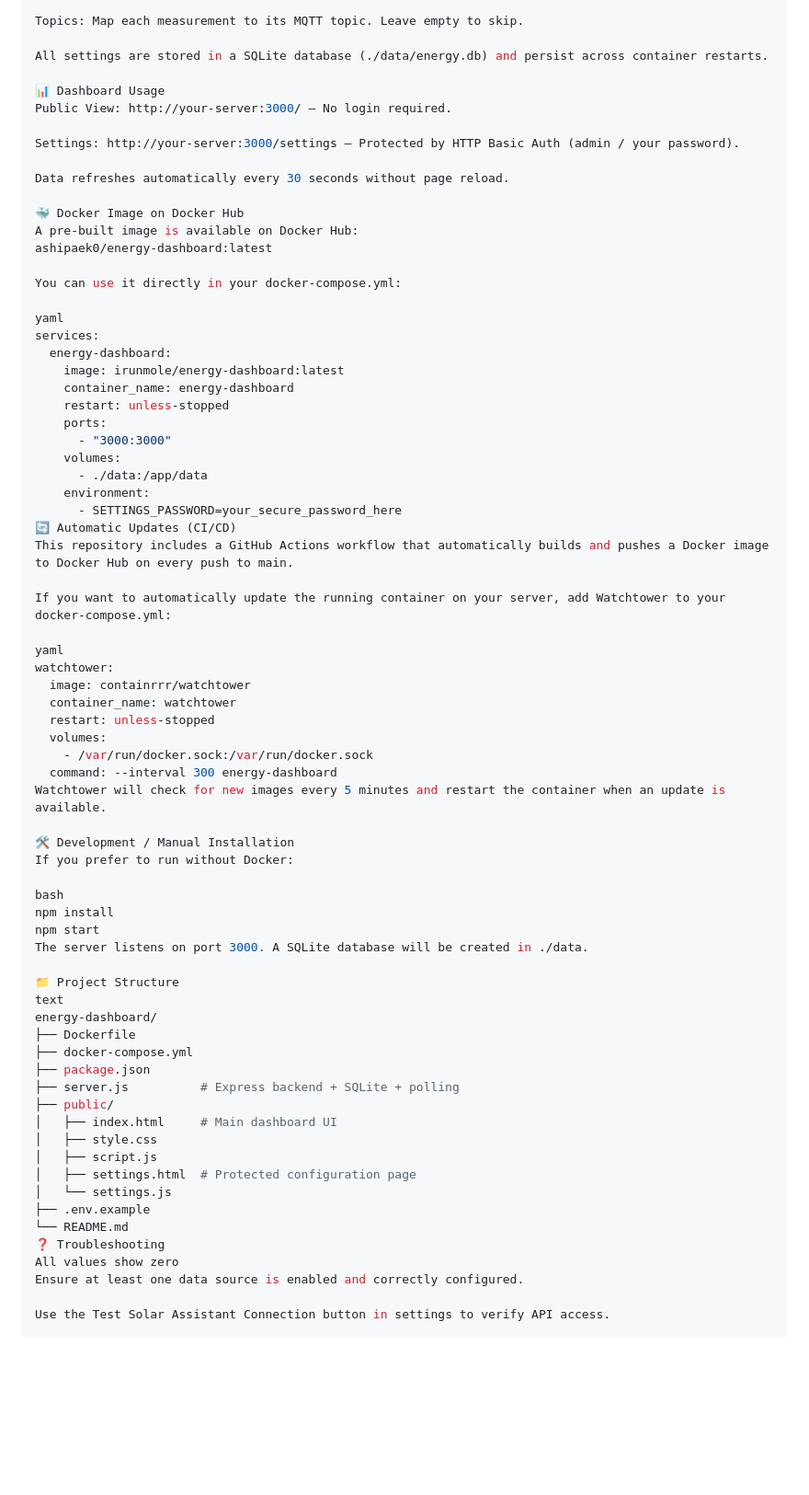
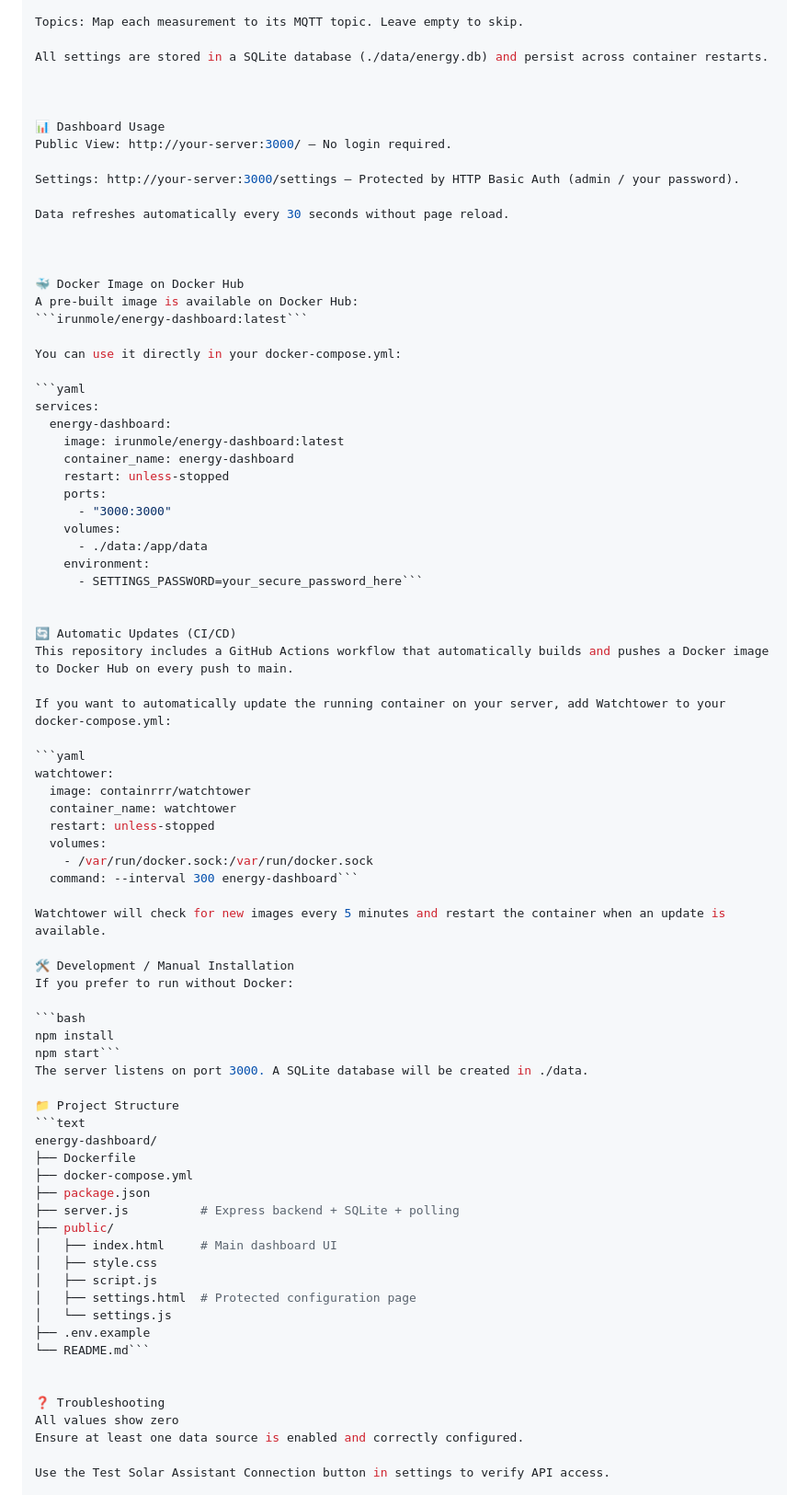
Before and after one commit to ashipaek0/energy-dashboard, a Markdown page: README.md, the part around one of its changes. Shown at 92% size. Drawn GitHub-style; blank space fills up the shorter version.

Commit message:
Revise README for clarity and updated content
Updated README.md with new image links, corrected commands, and improved formatting.

````diff
--- a/README.md
+++ b/README.md
@@ -88,6 +99,8 @@ Topics: Map each measurement to its MQTT topic. Leave empty to skip.
 
 All settings are stored in a SQLite database (./data/energy.db) and persist across container restarts.
 
+
+
 📊 Dashboard Usage
 Public View: http://your-server:3000/ – No login required.
 
@@ -95,13 +108,15 @@ Settings: http://your-server:3000/settings – Protected by HTTP Basic Auth (adm
 
 Data refreshes automatically every 30 seconds without page reload.
 
+
+
 🐳 Docker Image on Docker Hub
 A pre‑built image is available on Docker Hub:
-ashipaek0/energy-dashboard:latest
+```irunmole/energy-dashboard:latest```
 
 You can use it directly in your docker-compose.yml:
 
-yaml
+```yaml
 services:
   energy-dashboard:
     image: irunmole/energy-dashboard:latest
@@ -112,32 +127,35 @@ services:
     volumes:
       - ./data:/app/data
     environment:
-      - SETTINGS_PASSWORD=your_secure_password_here
+      - SETTINGS_PASSWORD=your_secure_password_here```
+
+
 🔄 Automatic Updates (CI/CD)
 This repository includes a GitHub Actions workflow that automatically builds and pushes a Docker image to Docker Hub on every push to main.
 
 If you want to automatically update the running container on your server, add Watchtower to your docker-compose.yml:
 
-yaml
+```yaml
 watchtower:
   image: containrrr/watchtower
   container_name: watchtower
   restart: unless-stopped
   volumes:
     - /var/run/docker.sock:/var/run/docker.sock
-  command: --interval 300 energy-dashboard
+  command: --interval 300 energy-dashboard```
+
 Watchtower will check for new images every 5 minutes and restart the container when an update is available.
 
 🛠️ Development / Manual Installation
 If you prefer to run without Docker:
 
-bash
+```bash
 npm install
-npm start
+npm start```
 The server listens on port 3000. A SQLite database will be created in ./data.
 
 📁 Project Structure
-text
+```text
 energy-dashboard/
 ├── Dockerfile
 ├── docker-compose.yml
@@ -150,7 +168,9 @@ energy-dashboard/
 │   ├── settings.html  # Protected configuration page
 │   └── settings.js
 ├── .env.example
-└── README.md
+└── README.md```
+
+
 ❓ Troubleshooting
 All values show zero
 Ensure at least one data source is enabled and correctly configured.
````
Also changed, not shown: other parts of README.md (+17 -6 lines).
